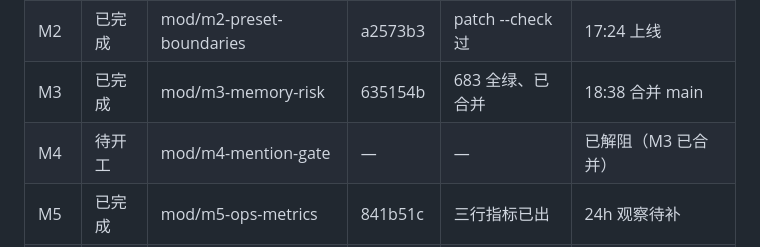
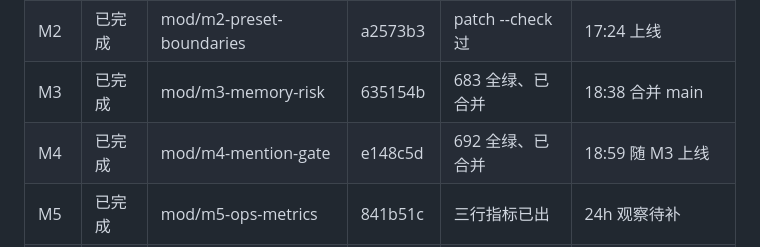
Before and after one commit to lantianbw/my_first-git, a Markdown page: docs/module-ownership.md, the part around the change. Drawn GitHub-style.

```diff
--- a/docs/module-ownership.md
+++ b/docs/module-ownership.md
@@ -244,7 +244,7 @@ git worktree add ../qq-bridge-m2 -b mod/m2-preset-boundaries
 | M1 | 已完成 | mod/m1-inbound-files | ab6542a | 线上判定已验 | 17:23 上线 |
 | M2 | 已完成 | mod/m2-preset-boundaries | a2573b3 | patch --check 过 | 17:24 上线 |
 | M3 | 已完成 | mod/m3-memory-risk | 635154b | 683 全绿、已合并 | 18:38 合并 main |
-| M4 | 待开工 | mod/m4-mention-gate | — | — | 已解阻（M3 已合并） |
+| M4 | 已完成 | mod/m4-mention-gate | e148c5d | 692 全绿、已合并 | 18:59 随 M3 上线 |
 | M5 | 已完成 | mod/m5-ops-metrics | 841b51c | 三行指标已出 | 24h 观察待补 |
 | M6 | 已完成 | mod/m6-preset-contract | b0b1b76 | 契约 7/7 转绿 | 已合并 main，无需部署 |
 
```
Also changed, not shown: docs/trap-hardening-handover.md (+9 -4 lines).
